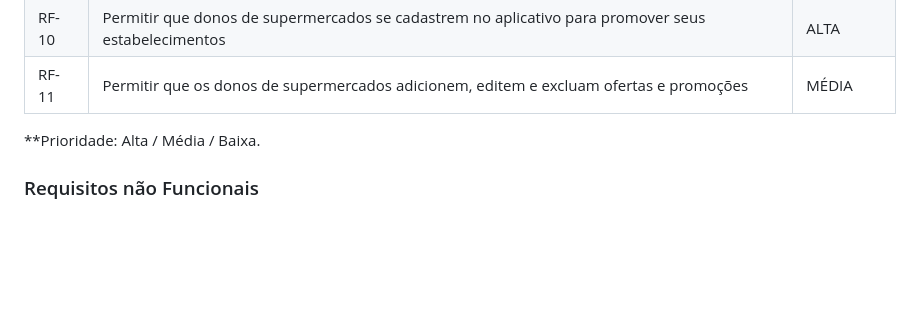
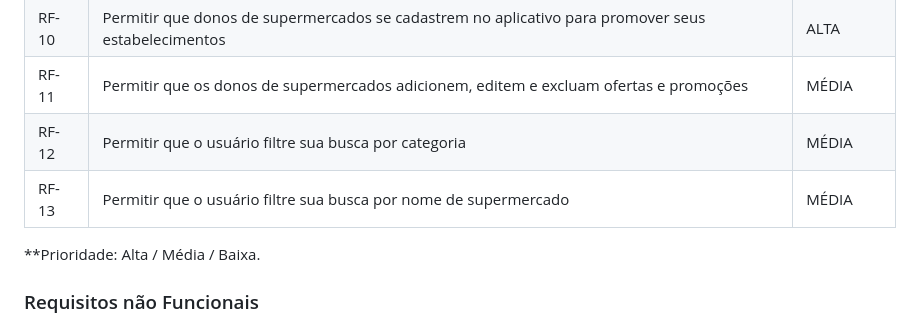
Before and after one commit to ICEI-PUC-Minas-PMV-ADS/pmv-ads-2024-1-e1-proj-web-t7-projeto-supermercado, a Markdown page: documentos/02-Especificação do Projeto.md, the part around the change. GitHub-like rendering; blank space fills up the shorter version.

Commit message:
atualizar lista de requisitos funcionais

```diff
--- a/documentos/02-Especificação do Projeto.md
+++ b/documentos/02-Especificação do Projeto.md
@@ -81,9 +81,8 @@ RF-08 |A aplicação deve permitir que usuários avaliem e deixem comentários |
 RF-09 | Permitir que o usuário escolha na página inicial entre ver ofertas e cadastrar supermercado | ALTA
 RF-10 | Permitir que donos de supermercados  se cadastrem no aplicativo para promover seus estabelecimentos | ALTA
 RF-11 | Permitir que os donos de supermercados  adicionem, editem e excluam ofertas e promoções | MÉDIA
-
-
-
+RF-12 | Permitir que o usuário filtre sua busca por categoria | MÉDIA
+RF-13 | Permitir que o usuário filtre sua busca por nome de supermercado | MÉDIA
 
 
 **Prioridade: Alta / Média / Baixa.
```
